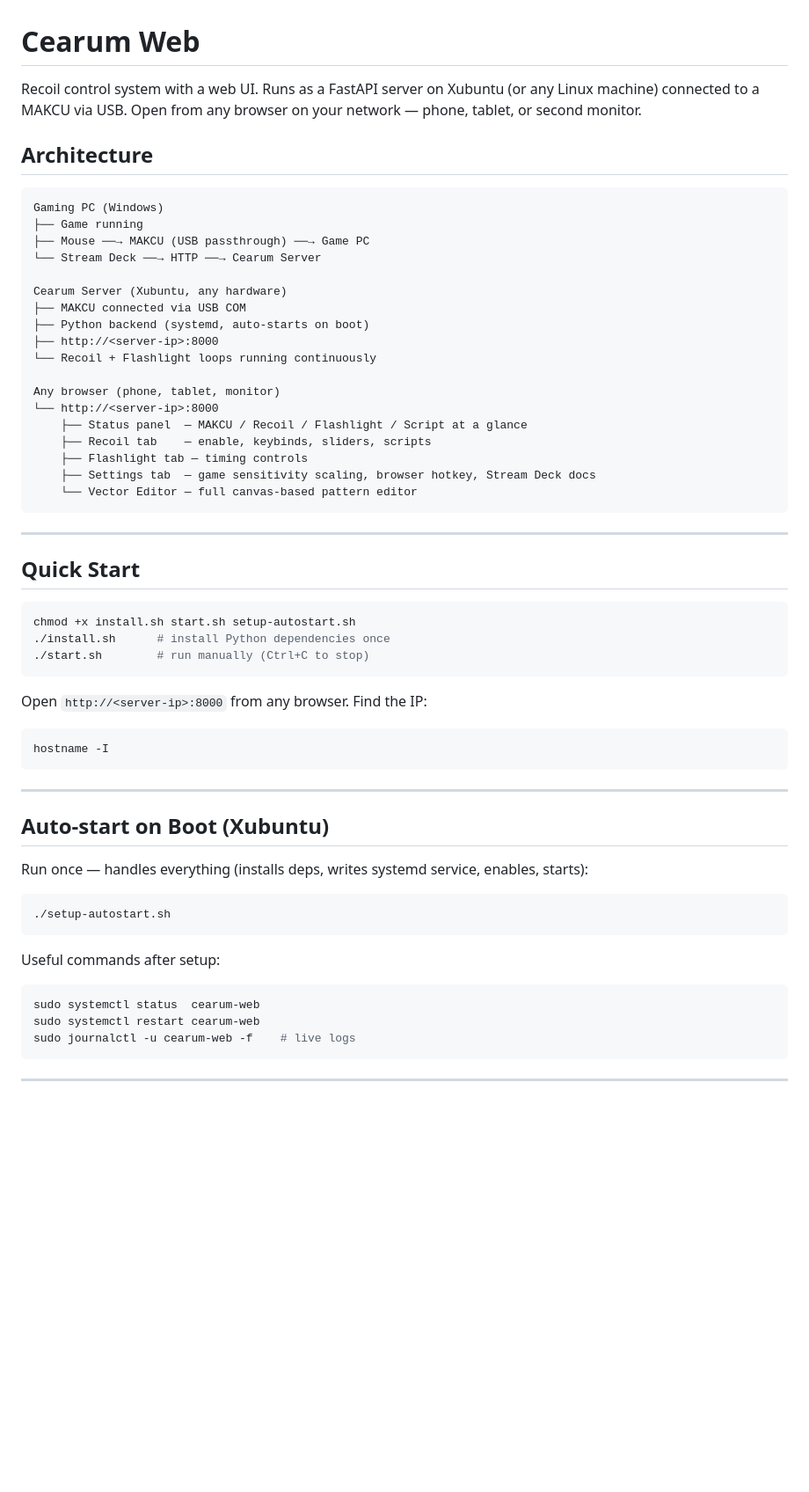
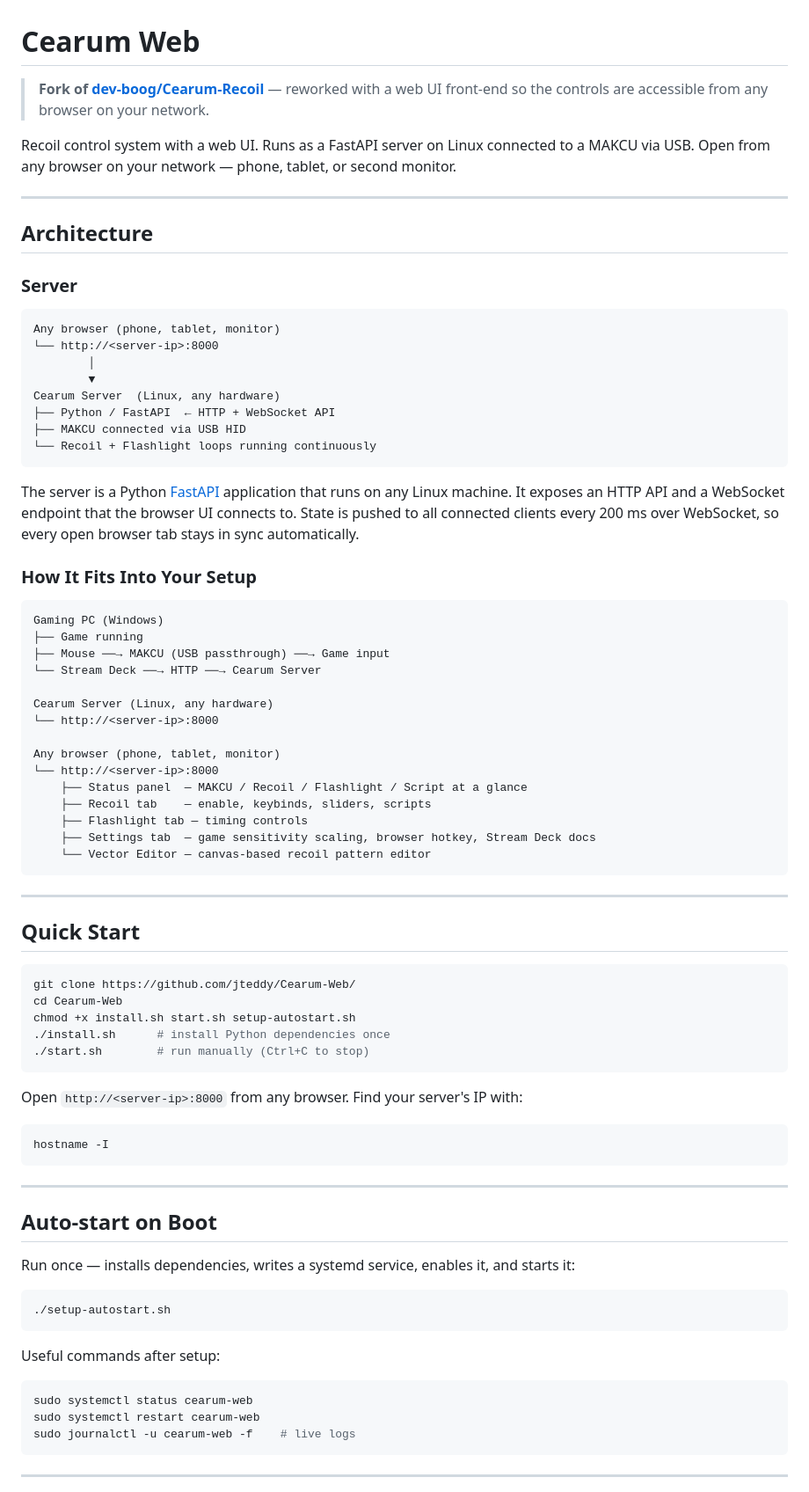
Before and after one commit to jteddy/Helix, a Markdown page: README.md, the part around one of its changes. Shown at 88% size. Drawn GitHub-style; blank space fills up the shorter version.

````diff
--- a/README.md
+++ b/README.md
@@ -1,20 +1,38 @@
 # Cearum Web
 
-Recoil control system with a web UI. Runs as a FastAPI server on Xubuntu (or any Linux machine) connected to a MAKCU via USB. Open from any browser on your network — phone, tablet, or second monitor.
+> **Fork of [dev-boog/Cearum-Recoil](https://github.com/dev-boog/Cearum-Recoil/)** — reworked with a web UI front-end so the controls are accessible from any browser on your network.
+
+Recoil control system with a web UI. Runs as a FastAPI server on Linux connected to a MAKCU via USB. Open from any browser on your network — phone, tablet, or second monitor.
+
+---
 
 ## Architecture
+
+### Server
+
+```
+Any browser (phone, tablet, monitor)
+└── http://<server-ip>:8000
+        │
+        ▼
+Cearum Server  (Linux, any hardware)
+├── Python / FastAPI  ← HTTP + WebSocket API
+├── MAKCU connected via USB HID
+└── Recoil + Flashlight loops running continuously
+```
+
+The server is a Python [FastAPI](https://fastapi.tiangolo.com/) application that runs on any Linux machine. It exposes an HTTP API and a WebSocket endpoint that the browser UI connects to. State is pushed to all connected clients every 200 ms over WebSocket, so every open browser tab stays in sync automatically.
+
+### How It Fits Into Your Setup
 
 ```
 Gaming PC (Windows)
 ├── Game running
-├── Mouse ──→ MAKCU (USB passthrough) ──→ Game PC
+├── Mouse ──→ MAKCU (USB passthrough) ──→ Game input
 └── Stream Deck ──→ HTTP ──→ Cearum Server
 
-Cearum Server (Xubuntu, any hardware)
-├── MAKCU connected via USB COM
-├── Python backend (systemd, auto-starts on boot)
-├── http://<server-ip>:8000
-└── Recoil + Flashlight loops running continuously
+Cearum Server (Linux, any hardware)
+└── http://<server-ip>:8000
 
 Any browser (phone, tablet, monitor)
 └── http://<server-ip>:8000
@@ -22,7 +40,7 @@ Any browser (phone, tablet, monitor)
     ├── Recoil tab    — enable, keybinds, sliders, scripts
     ├── Flashlight tab — timing controls
     ├── Settings tab  — game sensitivity scaling, browser hotkey, Stream Deck docs
-    └── Vector Editor — full canvas-based pattern editor
+    └── Vector Editor — canvas-based recoil pattern editor
 ```
 
 ---
@@ -30,21 +48,23 @@ Any browser (phone, tablet, monitor)
 ## Quick Start
 
 ```bash
+git clone https://github.com/jteddy/Cearum-Web/
+cd Cearum-Web
 chmod +x install.sh start.sh setup-autostart.sh
 ./install.sh      # install Python dependencies once
 ./start.sh        # run manually (Ctrl+C to stop)
 ```
 
-Open `http://<server-ip>:8000` from any browser. Find the IP:
+Open `http://<server-ip>:8000` from any browser. Find your server's IP with:
 ```bash
 hostname -I
 ```
 
 ---
 
-## Auto-start on Boot (Xubuntu)
+## Auto-start on Boot
 
-Run once — handles everything (installs deps, writes systemd service, enables, starts):
+Run once — installs dependencies, writes a systemd service, enables it, and starts it:
 
 ```bash
 ./setup-autostart.sh
@@ -52,7 +72,7 @@ Run once — handles everything (installs deps, writes systemd service, enables,
 
 Useful commands after setup:
 ```bash
-sudo systemctl status  cearum-web
+sudo systemctl status cearum-web
 sudo systemctl restart cearum-web
 sudo journalctl -u cearum-web -f    # live logs
 ```
````
Also changed, not shown: other parts of README.md (+121 -65 lines).
